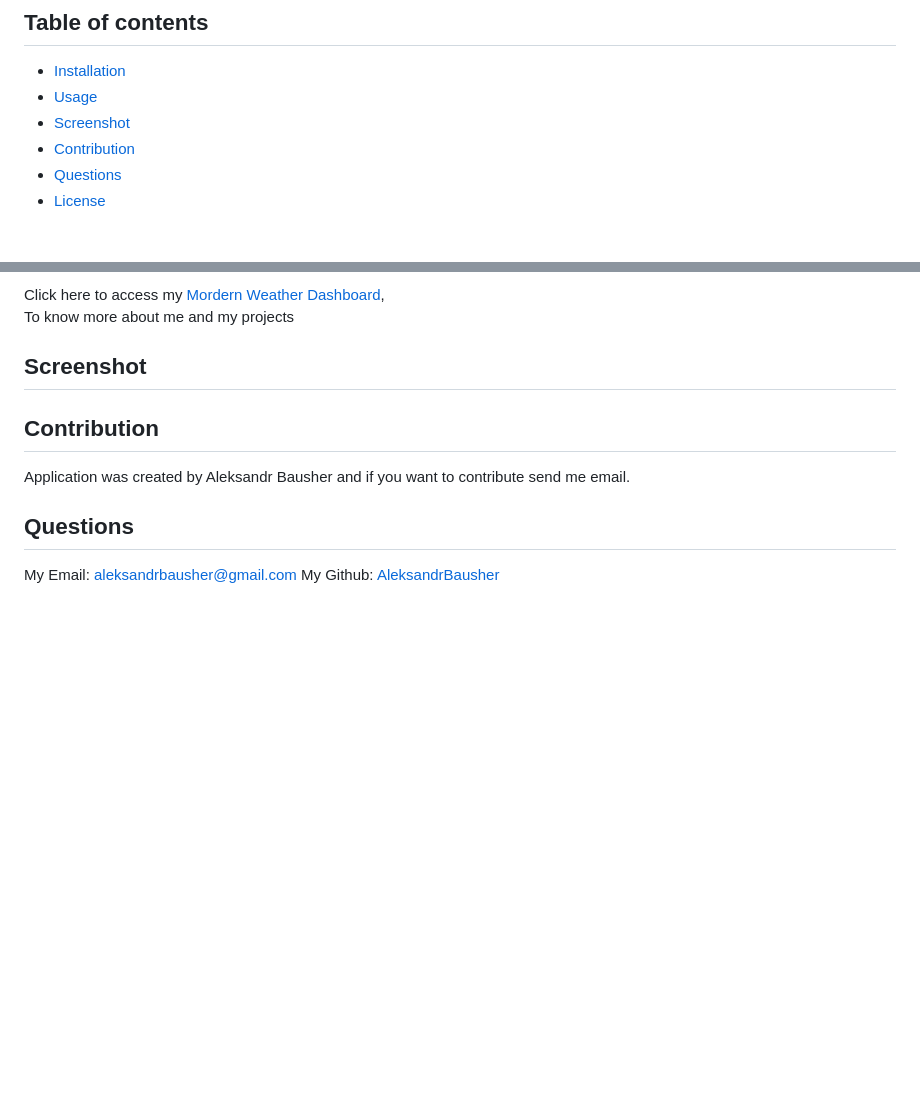
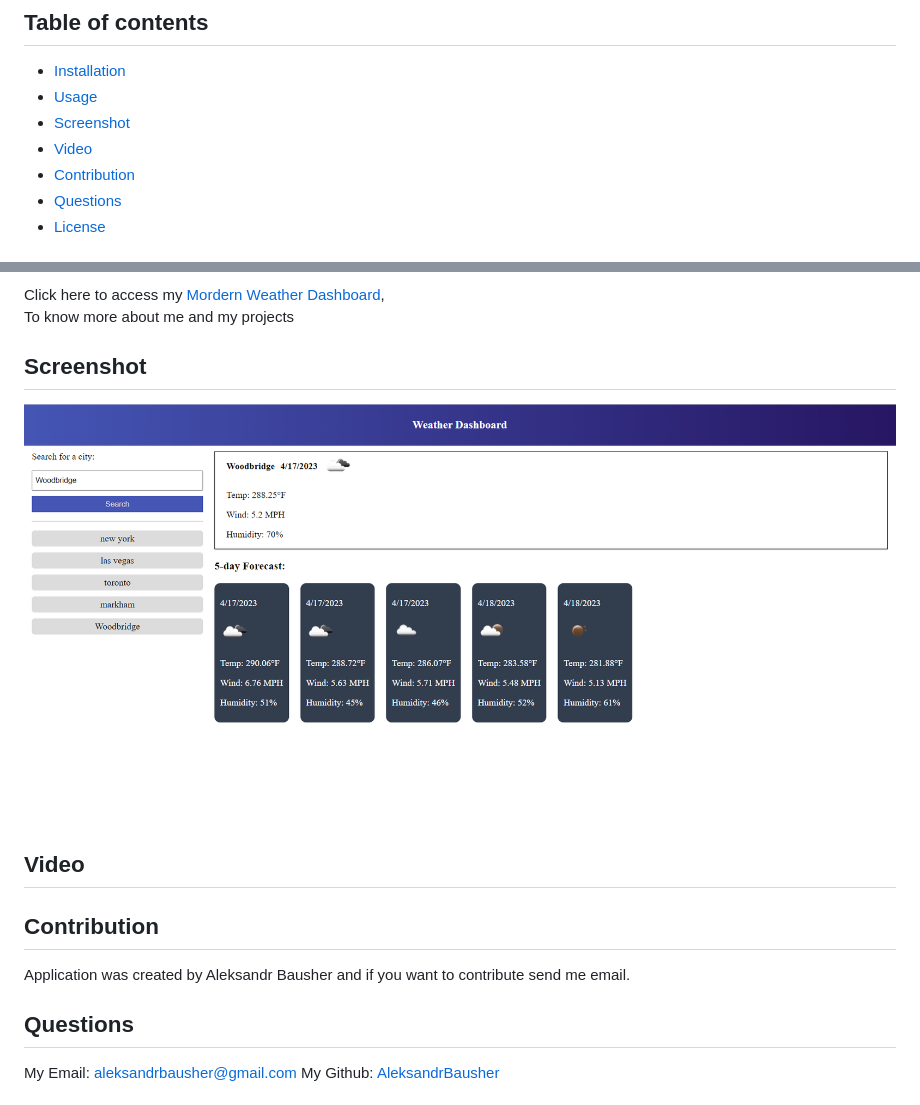
Before and after one commit to AleksandrBausher/Mordern-Weather-Dashboard, a Markdown page: README.md, 2 parts joined by grey strips. GitHub-like rendering; pictures changed too: media/images/screenshot1.png (added); blank space fills up the shorter version.

Commit message:
added screenshot and updated readme

```diff
--- a/README.md
+++ b/README.md
@@ -15,6 +15,7 @@ Overall, the Modern Weather Dashboard webapp is a convenient tool for anyone who
 - [Installation](#installation)
 - [Usage](#usage)
 - [Screenshot](#screenshot)
+- [Video](#video)
 - [Contribution](#contribution)
 - [Questions](#questions)
 - [License](#license)
@@ -32,6 +33,10 @@ Click here to access my [Mordern Weather Dashboard](https://aleksandrbausher.git
 To know more about me and my projects
 
 ## Screenshot
+![First Screen](./media/images/screenshot1.png "screen1")
+
+## Video
+
 
 ## Contribution
 
```
